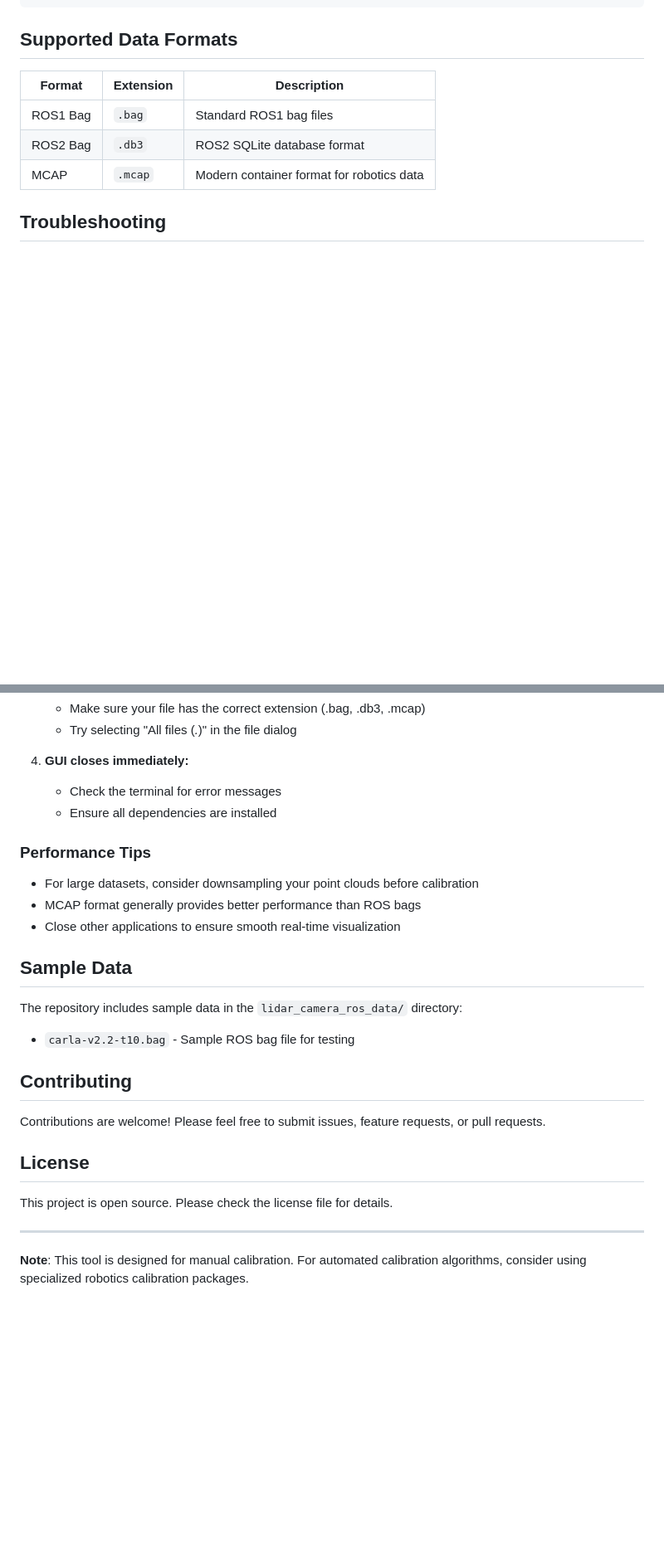
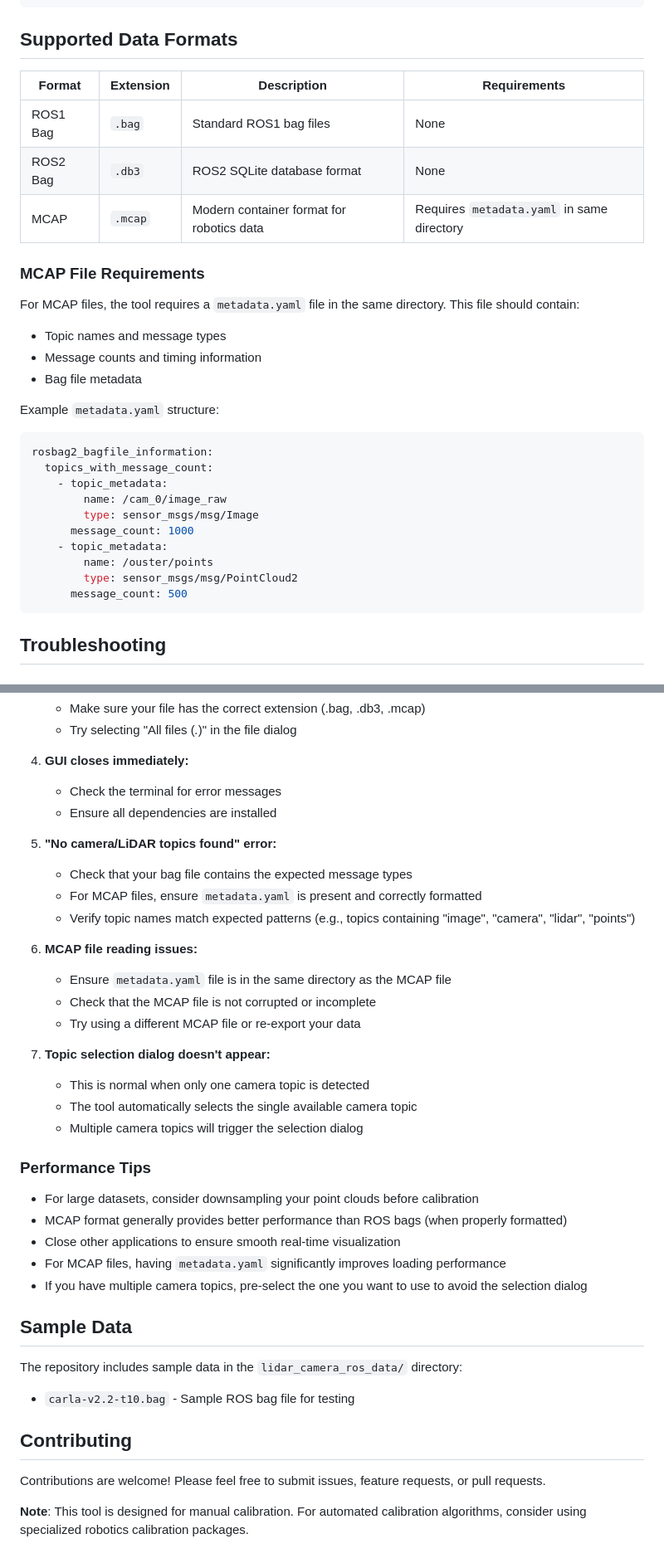
Before and after one commit to neufieldrobotics/NeuROAM, a Markdown page: lidracam_align/README.md, 2 parts joined by grey strips. Shown: that part at 83% size. GitHub-like rendering; blank space fills up the shorter version.

````diff
--- a/lidracam_align/README.md
+++ b/lidracam_align/README.md
@@ -161,11 +191,32 @@ euler_angles_deg:
 
 ## Supported Data Formats
 
-| Format | Extension | Description |
-|--------|-----------|-------------|
-| ROS1 Bag | `.bag` | Standard ROS1 bag files |
-| ROS2 Bag | `.db3` | ROS2 SQLite database format |
-| MCAP | `.mcap` | Modern container format for robotics data |
+| Format | Extension | Description | Requirements |
+|--------|-----------|-------------|-------------|
+| ROS1 Bag | `.bag` | Standard ROS1 bag files | None |
+| ROS2 Bag | `.db3` | ROS2 SQLite database format | None |
+| MCAP | `.mcap` | Modern container format for robotics data | Requires `metadata.yaml` in same directory |
+
+### MCAP File Requirements
+
+For MCAP files, the tool requires a `metadata.yaml` file in the same directory. This file should contain:
+- Topic names and message types
+- Message counts and timing information
+- Bag file metadata
+
+Example `metadata.yaml` structure:
+```yaml
+rosbag2_bagfile_information:
+  topics_with_message_count:
+    - topic_metadata:
+        name: /cam_0/image_raw
+        type: sensor_msgs/msg/Image
+      message_count: 1000
+    - topic_metadata:
+        name: /ouster/points
+        type: sensor_msgs/msg/PointCloud2
+      message_count: 500
+```
 
 ## Troubleshooting
 
@@ -188,11 +239,28 @@ euler_angles_deg:
    - Check the terminal for error messages
    - Ensure all dependencies are installed
 
+5. **"No camera/LiDAR topics found" error:**
+   - Check that your bag file contains the expected message types
+   - For MCAP files, ensure `metadata.yaml` is present and correctly formatted
+   - Verify topic names match expected patterns (e.g., topics containing "image", "camera", "lidar", "points")
+
+6. **MCAP file reading issues:**
+   - Ensure `metadata.yaml` file is in the same directory as the MCAP file
+   - Check that the MCAP file is not corrupted or incomplete
+   - Try using a different MCAP file or re-export your data
+
+7. **Topic selection dialog doesn't appear:**
+   - This is normal when only one camera topic is detected
+   - The tool automatically selects the single available camera topic
+   - Multiple camera topics will trigger the selection dialog
+
 ### Performance Tips
 
 - For large datasets, consider downsampling your point clouds before calibration
-- MCAP format generally provides better performance than ROS bags
+- MCAP format generally provides better performance than ROS bags (when properly formatted)
 - Close other applications to ensure smooth real-time visualization
+- For MCAP files, having `metadata.yaml` significantly improves loading performance
+- If you have multiple camera topics, pre-select the one you want to use to avoid the selection dialog
 
 ## Sample Data
 
@@ -203,10 +271,5 @@ The repository includes sample data in the `lidar_camera_ros_data/` directory:
 
 Contributions are welcome! Please feel free to submit issues, feature requests, or pull requests.
 
-## License
-
-This project is open source. Please check the license file for details.
-
----
 
 **Note**: This tool is designed for manual calibration. For automated calibration algorithms, consider using specialized robotics calibration packages.
````
Also changed, not shown: other parts of lidracam_align/README.md (+31 -1 lines), lidracam_align/demo/gui_6.png (added), 1 other file.
